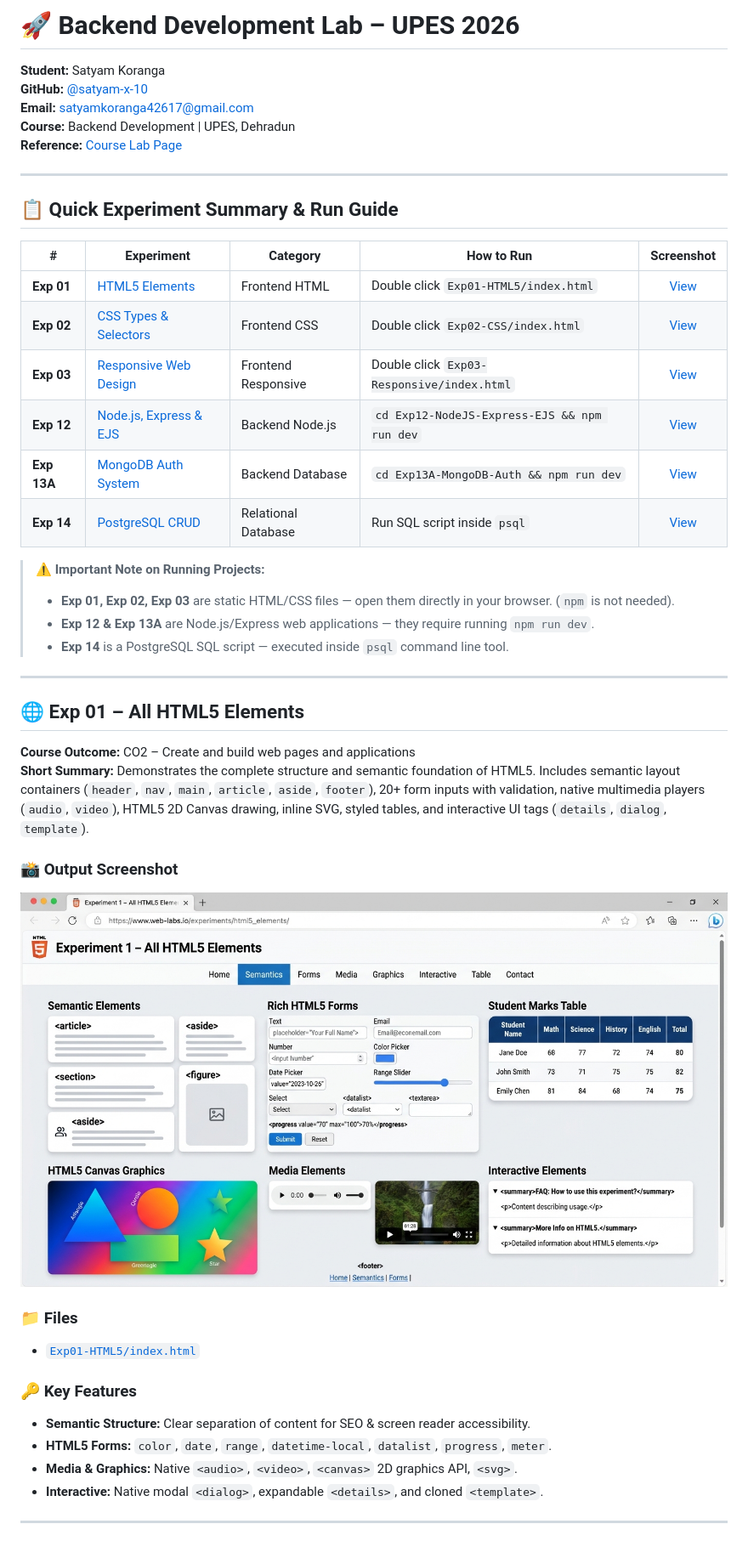
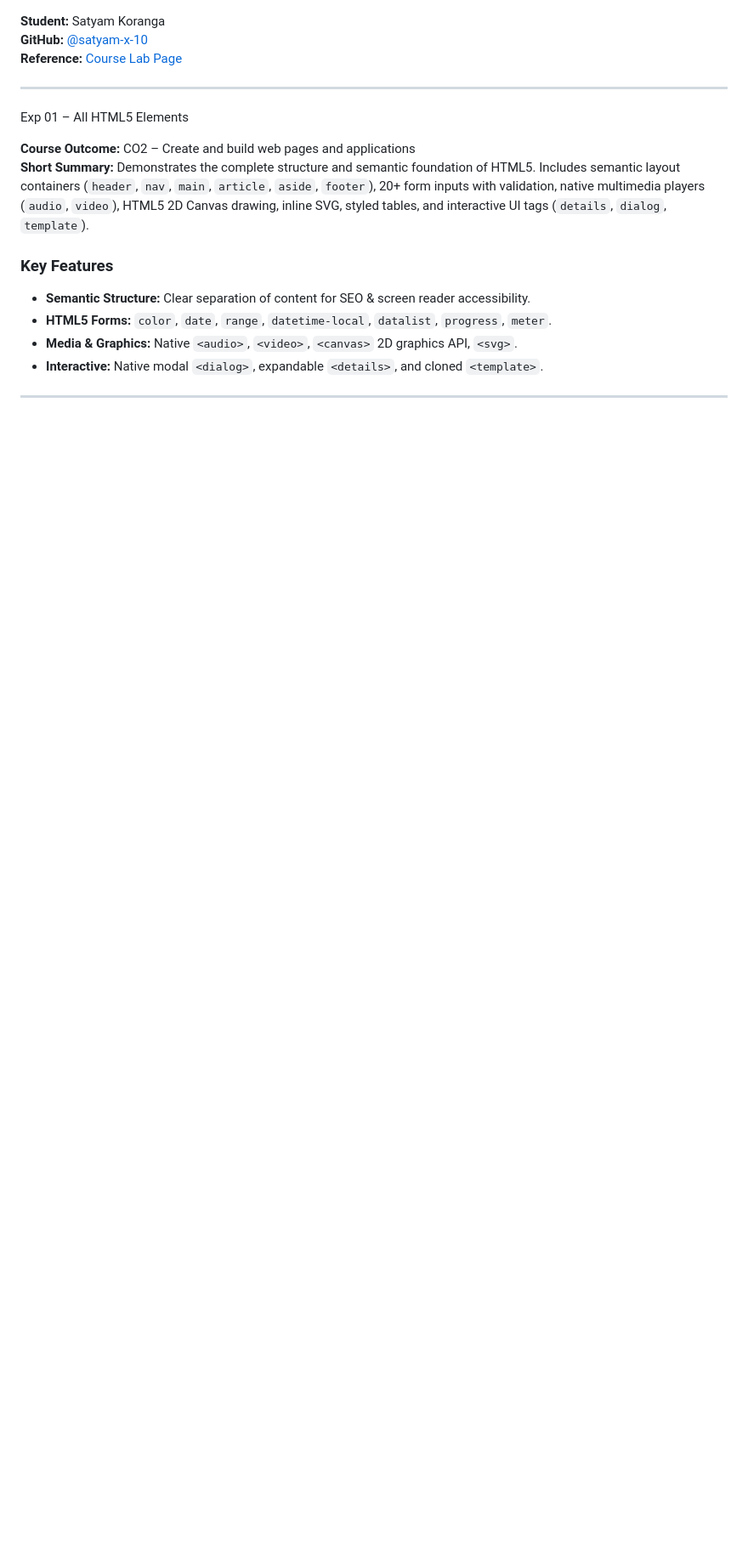
Before and after one commit to satyam-x-10/Backend-Development, a Markdown page: lab/README.md, the part around one of its changes. Shown at 85% size. Rendered like a GitHub page; blank space fills up the shorter version.

```diff
--- a/lab/README.md
+++ b/lab/README.md
@@ -1,43 +1,20 @@
-# 🚀 Backend Development Lab – UPES 2026
+
 
 **Student:** Satyam Koranga
 **GitHub:** [@satyam-x-10](https://github.com/satyam-x-10)
-**Email:** satyamkoranga42617@gmail.com
-**Course:** Backend Development | UPES, Dehradun
 **Reference:** [Course Lab Page](https://upessocs.github.io/#dir=/Lectures/Backend%20Development/Lab/&file=list.txt)
 
 ---
 
-## 📋 Quick Experiment Summary & Run Guide
 
-| # | Experiment | Category | How to Run | Screenshot |
-|---|-----------|----------|------------|:----------:|
-| **Exp 01** | [HTML5 Elements](#-exp-01--all-html5-elements) | Frontend HTML | Double click `Exp01-HTML5/index.html` | [View](#-output-screenshot) |
-| **Exp 02** | [CSS Types & Selectors](#-exp-02--cascading-style-sheets) | Frontend CSS | Double click `Exp02-CSS/index.html` | [View](#-output-screenshot-1) |
-| **Exp 03** | [Responsive Web Design](#-exp-03--responsive-web-page) | Frontend Responsive | Double click `Exp03-Responsive/index.html` | [View](#-output-screenshot-2) |
-| **Exp 12** | [Node.js, Express & EJS](#-exp-12--nodejs-npm-express-nodemon--ejs) | Backend Node.js | `cd Exp12-NodeJS-Express-EJS && npm run dev` | [View](#-output-screenshot-3) |
-| **Exp 13A** | [MongoDB Auth System](#-exp-13a--mongodb-mongoose--express-auth) | Backend Database | `cd Exp13A-MongoDB-Auth && npm run dev` | [View](#-output-screenshot-4) |
-| **Exp 14** | [PostgreSQL CRUD](#-exp-14--postgresql-optional) | Relational Database | Run SQL script inside `psql` | [View](#-output-terminal-results) |
-
-> ⚠️ **Important Note on Running Projects:**
-> - **Exp 01, Exp 02, Exp 03** are static HTML/CSS files — open them directly in your browser. (`npm` is not needed).
-> - **Exp 12 & Exp 13A** are Node.js/Express web applications — they require running `npm run dev`.
-> - **Exp 14** is a PostgreSQL SQL script — executed inside `psql` command line tool.
-
----
-
-## 🌐 Exp 01 – All HTML5 Elements
+ Exp 01 – All HTML5 Elements
 
 **Course Outcome:** CO2 – Create and build web pages and applications
 **Short Summary:** Demonstrates the complete structure and semantic foundation of HTML5. Includes semantic layout containers (`header`, `nav`, `main`, `article`, `aside`, `footer`), 20+ form inputs with validation, native multimedia players (`audio`, `video`), HTML5 2D Canvas drawing, inline SVG, styled tables, and interactive UI tags (`details`, `dialog`, `template`).
 
-### 📸 Output Screenshot
-![Exp 01 HTML5 Output](screenshots/exp01_output.jpg)
 
-### 📁 Files
-- [`Exp01-HTML5/index.html`](Exp01-HTML5/index.html)
 
-### 🔑 Key Features
+### Key Features
 - **Semantic Structure:** Clear separation of content for SEO & screen reader accessibility.
 - **HTML5 Forms:** `color`, `date`, `range`, `datetime-local`, `datalist`, `progress`, `meter`.
 - **Media & Graphics:** Native `<audio>`, `<video>`, `<canvas>` 2D graphics API, `<svg>`.
```
Also changed, not shown: other parts of lab/README.md (+15 -38 lines).
